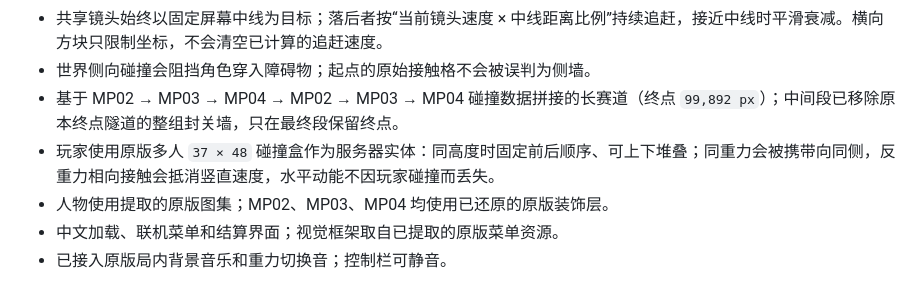
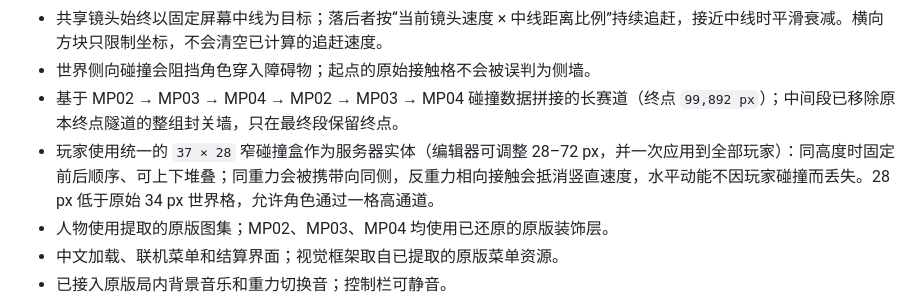
Before and after one commit to YacgoSomaz/anti-double, a Markdown page: README.md, the part around the change. Drawn GitHub-style.

```diff
--- a/README.md
+++ b/README.md
@@ -13,7 +13,7 @@
 - 共享镜头始终以固定屏幕中线为目标；落后者按“当前镜头速度 × 中线距离比例”持续追赶，接近中线时平滑衰减。横向方块只限制坐标，不会清空已计算的追赶速度。
 - 世界侧向碰撞会阻挡角色穿入障碍物；起点的原始接触格不会被误判为侧墙。
 - 基于 MP02 → MP03 → MP04 → MP02 → MP03 → MP04 碰撞数据拼接的长赛道（终点 `99,892 px`）；中间段已移除原本终点隧道的整组封关墙，只在最终段保留终点。
-- 玩家使用原版多人 `37 × 48` 碰撞盒作为服务器实体：同高度时固定前后顺序、可上下堆叠；同重力会被携带向同侧，反重力相向接触会抵消竖直速度，水平动能不因玩家碰撞而丢失。
+- 玩家使用统一的 `37 × 28` 窄碰撞盒作为服务器实体（编辑器可调整 28–72 px，并一次应用到全部玩家）：同高度时固定前后顺序、可上下堆叠；同重力会被携带向同侧，反重力相向接触会抵消竖直速度，水平动能不因玩家碰撞而丢失。28 px 低于原始 34 px 世界格，允许角色通过一格高通道。
 - 人物使用提取的原版图集；MP02、MP03、MP04 均使用已还原的原版装饰层。
 - 中文加载、联机菜单和结算界面；视觉框架取自已提取的原版菜单资源。
 - 已接入原版局内背景音乐和重力切换音；控制栏可静音。
```
Also changed, not shown: docs/AI-HANDOVER.md (+3 -3 lines), docs/EDITOR-HANDOVER.md (+1 -1 lines).
